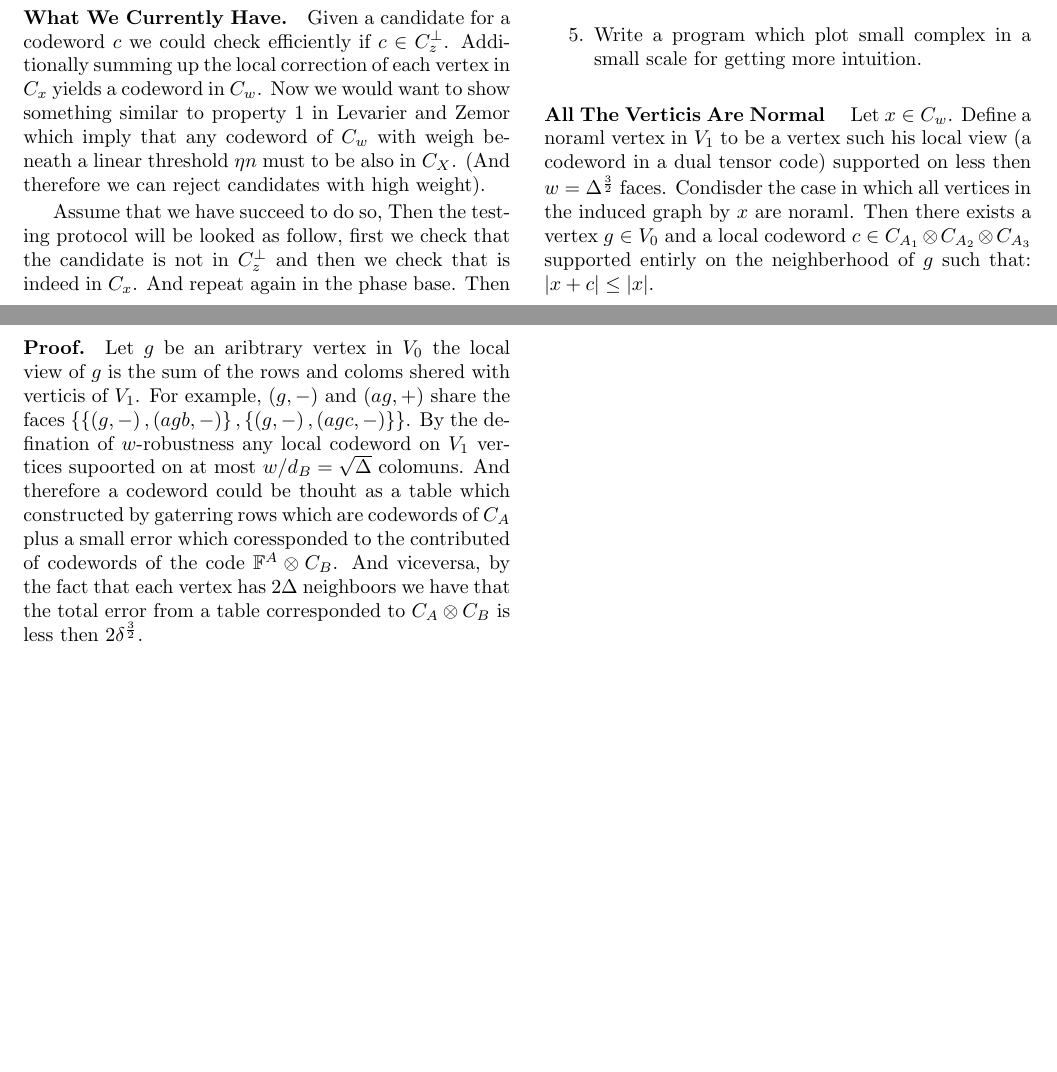
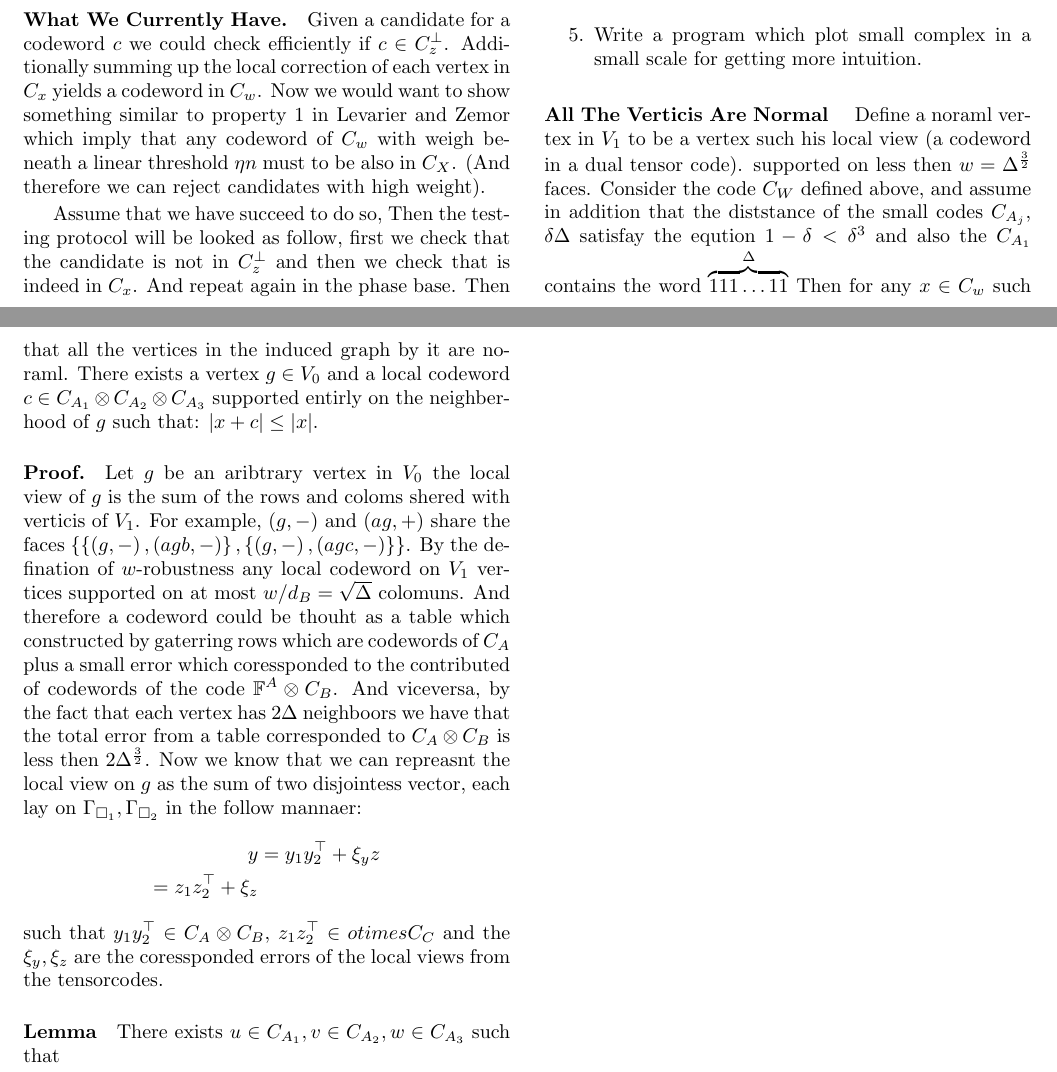
Before and after one commit to dudupo/Academic, a LaTeX document (projects/NLTES_project/ltc.tex): two parts of pages 1 and 2 of 2, joined at a grey line, cut so that both start at the same text, the shorter picture padded with empty space. Compiled offline with pdfLaTeX.

Commit message:
compiling -Sat Sep  3 04:56:18 PM IDT 2022

```diff
--- a/projects/NLTES_project/ltc.tex
+++ b/projects/NLTES_project/ltc.tex
@@ -110,16 +110,34 @@
 	  \item Write a program which plot small complex in a small scale for getting more intuition.
 	\end{enumerate}
 	% be a codeword with weight less then $\alpha n$.
-	\paragraph{All The Verticis Are Normal } Let $x \in C_{w}$. Define a noraml vertex in $ V_{1} $ to be a vertex such his local view (a codeword in a dual tensor code)
+
+
+
+	\paragraph{All The Verticis Are Normal } Define a noraml vertex in $ V_{1} $ to be a vertex such his local view (a codeword in a dual tensor code).
 	supported on less then $w = \Delta^\frac{3}{2}$ faces.
-	Condisder the case in which all vertices in the induced graph by $x$ are noraml. Then there exists a vertex $ g \in V_{0} $ and a local codeword $ c \in C_{A_1} \otimes C_{A_2} \otimes C_{A_3} $ supported entirly on the neighberhood of $ g $ such that:
+	Consider the code $C_{W}$ defined above, and assume in addition that the diststance of
+      the small codes $C_{A_{j}}$, $\delta \Delta$ satisfay the eqution $ 1 - \delta < \delta^{3} $ and also the $ C_{A_{1}}  $
+      contains the word $ \overset{\Delta } { \overbrace{ 111\dots11  } } $
+	Then for any $x \in C_{w}$ such that all the vertices in the induced graph by it are noraml.
+	There exists a vertex $ g \in V_{0} $ and a local codeword $ c \in C_{A_1} \otimes C_{A_2} \otimes C_{A_3} $ supported entirly on the neighberhood of $ g $ such that:
 	$ |x + c| \le |x| $.
+
+
 	\paragraph{Proof.} Let $g$ be an aribtrary vertex in $V_{0}$ the local view of $g$ is the sum of the rows and coloms shered with verticis of $V_{1}$.
 	For example, $\left( g, - \right)$ and $\left( ag, + \right)$ share the faces $ \left\{ \left\{ \left( g, - \right) , \left( agb, - \right)  \right\},  \left\{ \left( g, - \right) , \left( agc, - \right)  \right\}\right\} $.
-	By the defination of $w$-robustness any local codeword on $V_{1}$ vertices supoorted on at most $w/d_{B} = \sqrt{\Delta} $ colomuns.
+	By the defination of $w$-robustness any local codeword on $V_{1}$ vertices supported on at most $w/d_{B} = \sqrt{\Delta} $ colomuns.
 	And therefore a codeword could be thouht as a table which constructed by gaterring rows which are codewords of  $C_{A} $ plus a small error which coressponded to the contributed of codewords
 	of the code $ \mathbb{F}^{A} \otimes C_{B} $.
-	And viceversa, by the fact that each vertex has $2\Delta$ neighboors we have that the total error from a table corresponded to $ C_{A} \otimes C_{B} $ is less then $2\delta^{\frac{3}{2}} $.
+	And viceversa, by the fact that each vertex has $2\Delta$ neighboors we have that the total error from a table corresponded to $ C_{A} \otimes C_{B} $ is less then $2\Delta^{\frac{3}{2}} $.
+	Now we know that we can repreasnt the local view on $g$ as the sum of two disjointess vector, each lay on $\Gamma_{\square_1},\Gamma_{\square_2}$ in the follow mannaer:
+	\begin{equation*}
+	  \begin{split}
+	    y &= y_{1}y_{2}^{\top} + \xi_{y}
+	    z &= z_{1}z_{2}^{\top} + \xi_{z}
+	  \end{split}
+	\end{equation*}
+	such that $ y_{1}y_{2}^{\top} \in C_{A} \otimes C_{B}$,  $z_{1}z_{2}^{\top}\in otimes C_{C} $ and the $\xi_{y}, \xi_{z} $ are the coressponded errors of the local views from the tensorcodes.
+	\paragraph{Lemma} There exists $u \in C_{A_{1}}, v \in C_{A_{2}}, w \in C_{A_{3}}$ such that
 \end{multicols*}
   % \printbibliography
 \end{document}
```
Also changed, not shown: projects/pdfs/ltc.pdf.
